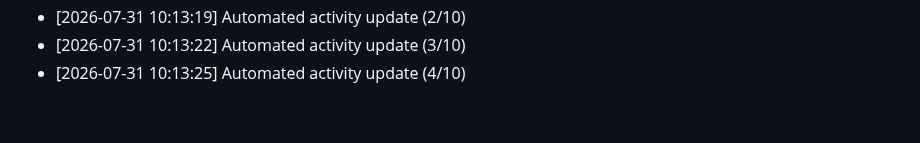
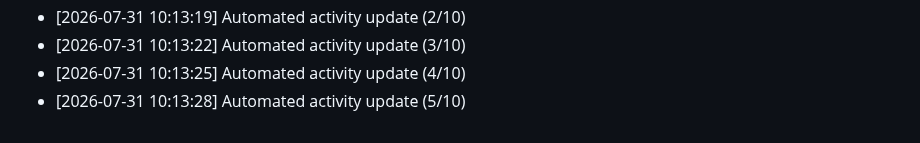
Before and after one commit to Reaven010/frontforge, a Markdown page: README.md, the part around the change. Drawn GitHub-style.

Commit message:
docs: daily activity log update [5/10 minimum goal]

```diff
--- a/README.md
+++ b/README.md
@@ -188,3 +188,4 @@ Github: https://github.com/ELTcoder4
 - [2026-07-31 10:13:19] Automated activity update (2/10)
 - [2026-07-31 10:13:22] Automated activity update (3/10)
 - [2026-07-31 10:13:25] Automated activity update (4/10)
+- [2026-07-31 10:13:28] Automated activity update (5/10)
```
